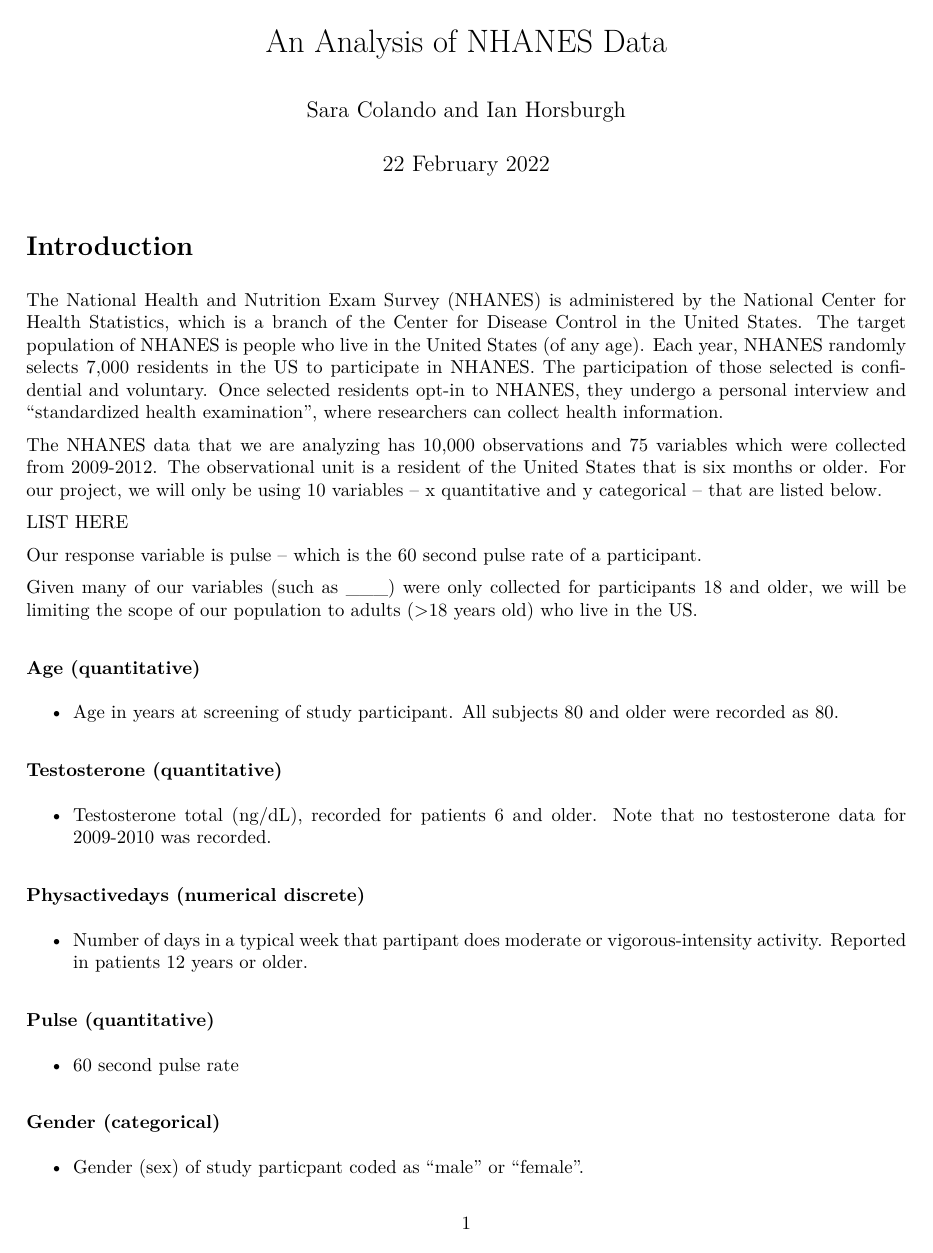
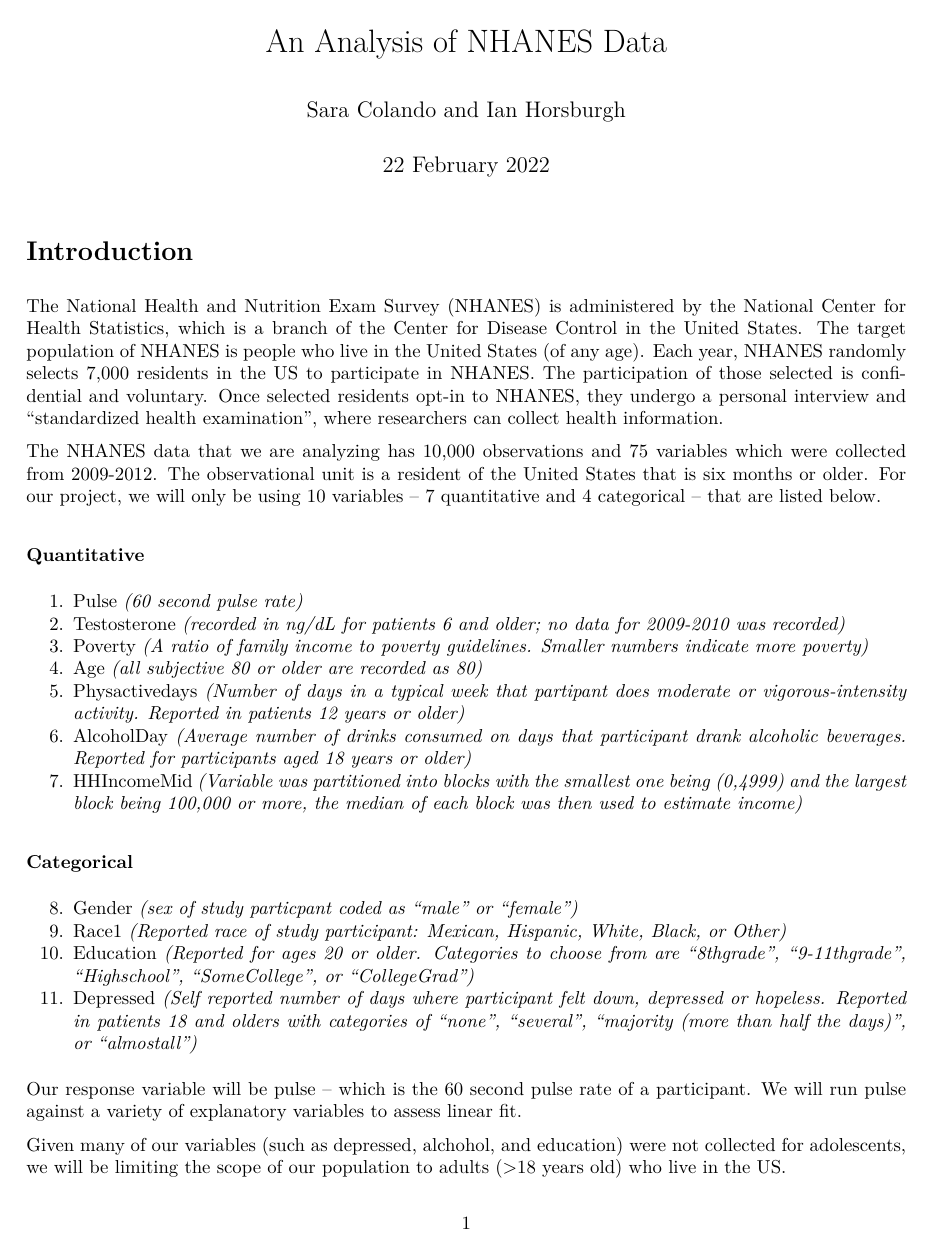
Before and after one commit to scolando/m158-project-sara-ian, an R Markdown document (m158-project1-sara-ian.Rmd): page 1 of 9 before the commit and page 1 of 7 after it. The pictures show the output file m158-project1-sara-ian.pdf that the author committed with the source.

Commit message:
2/19 edits

```diff
--- a/m158-project1-sara-ian.Rmd
+++ b/m158-project1-sara-ian.Rmd
@@ -24,26 +24,24 @@ library(skimr)
 
   The National Health and Nutrition Exam Survey (NHANES) is administered by the National Center for Health Statistics, which is a branch of the Center for Disease Control in the United States. The target population of NHANES is people who live in the United States (of any age). Each year, NHANES randomly selects 7,000 residents in the US to participate in NHANES. The participation of those selected is confidential and voluntary. Once selected residents opt-in to NHANES, they undergo a personal interview and “standardized health examination”, where researchers can collect health information.
 
-  The NHANES data that we are analyzing has 10,000 observations and 75 variables which were collected from 2009-2012. The observational unit is a resident of the United States that is six months or older. For our project, we will only be using 10 variables – x quantitative and y categorical – that are listed below.
+  The NHANES data that we are analyzing has 10,000 observations and 75 variables which were collected from 2009-2012. The observational unit is a resident of the United States that is six months or older. For our project, we will only be using 10 variables – 7 quantitative and 4 categorical – that are listed below.
 
-LIST HERE
+##### Quantitative
+1. Pulse *(60 second pulse rate)*
+2. Testosterone *(recorded in ng/dL for patients 6 and older; no data for 2009-2010 was recorded)*
+3. Poverty *(A ratio of family income to poverty guidelines. Smaller numbers indicate more poverty)*
+4. Age *(all subjective 80 or older are recorded as 80)*
+5. Physactivedays *(Number of days in a typical week that partipant does moderate or vigorous-intensity activity. Reported in patients 12 years or older)*
+6. AlcoholDay *(Average number of drinks consumed on days that participant drank alcoholic beverages. Reported for participants aged 18 years or older)*
+7. HHIncomeMid *(Variable was partitioned into blocks with the smallest one being (0,4999) and the largest block being 100,000 or more, the median of each block was then used to estimate income)*
 
-  Our response variable is pulse – which is the 60 second pulse rate of a participant.
+##### Categorical
+8. Gender *(sex of study particpant coded as "male" or "female")*
+9. Race1 *(Reported race of study participant: Mexican, Hispanic, White, Black, or Other)*
+10. Education *(Reported for ages 20 or older. Categories to choose from are "8thgrade", "9-11thgrade", "Highschool", "SomeCollege", or "CollegeGrad")*
+11. Depressed *(Self reported number of days where participant felt down, depressed or hopeless. Reported in patients 18 and olders with categories of "none", "several", "majority (more than half the days)", or "almostall")*
 
-  Given many of our variables (such as ___) were only collected for participants 18 and older, we will be limiting the scope of our population to adults (>18 years old) who live in the US.
+  Our response variable will be pulse – which is the 60 second pulse rate of a participant. We will run pulse against a variety of explanatory variables to assess linear fit.
 
+  Given many of our variables (such as depressed, alchohol, and education) were not collected for adolescents, we will be limiting the scope of our population to adults (>18 years old) who live in the US.
 
-### Age (quantitative)
-- Age in years at screening of study participant. All subjects 80 and older were recorded as 80.
-
-### Testosterone (quantitative)
-- Testosterone total (ng/dL), recorded for patients 6 and older. Note that no testosterone data for 2009-2010 was recorded.
-
-### Physactivedays (numerical discrete)
-- Number of days in a typical week that partipant does moderate or vigorous-intensity activity. Reported in patients 12 years or older.
-
-### Pulse (quantitative)
-- 60 second pulse rate
-
-### Gender (categorical)
-- Gender (sex) of study particpant coded as "male" or "female".
```
Also changed, not shown: m158-project1-sara-ian.pdf, m158-project1-sara-ian.Rmd (17 more changed lines).
